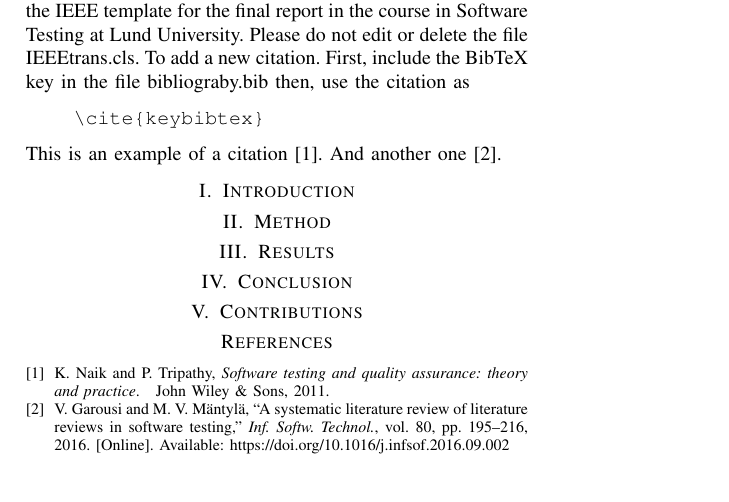
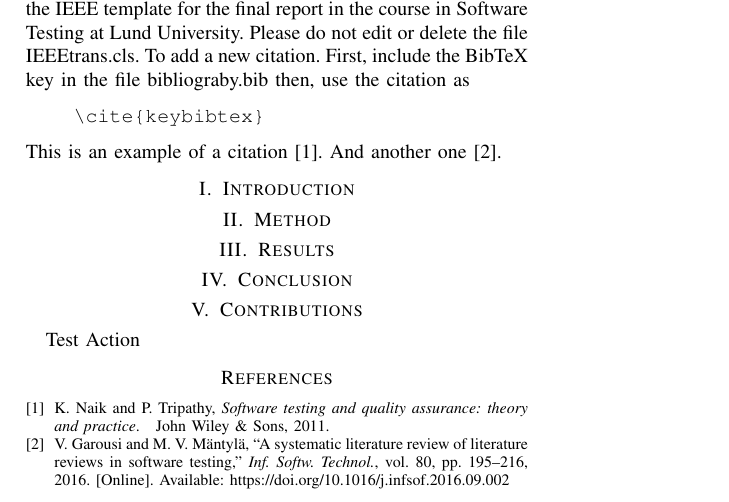
Before and after one commit to sergiorico/IEEETemplate4SoftwareTestingCourse, a LaTeX paper (main.tex): part of the page, cut so that both start at the same text. Compiled offline with pdfLaTeX.

Commit message:
Update main.tex

```diff
--- a/main.tex
+++ b/main.tex
@@ -34,6 +34,7 @@ keyword1, keyword2, keyword3
 \end{IEEEkeywords}
 
 \input{paper_body.tex}
+Test Action
 \bibliographystyle{IEEEtran}
 \bibliography{bibliography}
 \clearpage
```
